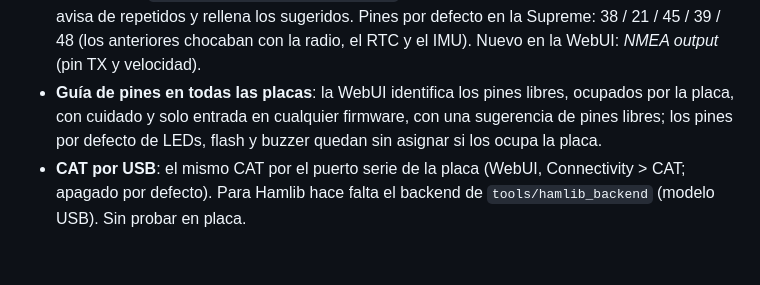
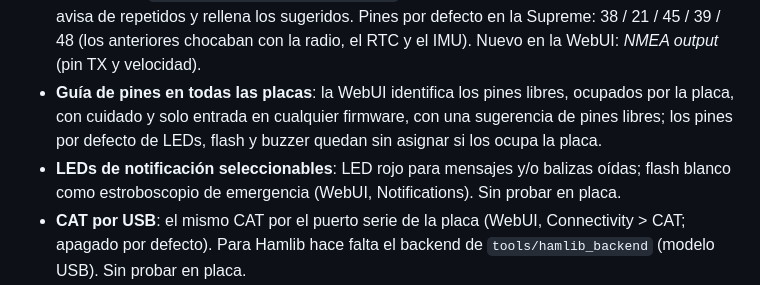
Before and after one commit to EA7JRS/APRS-LoRa-Plus, a Markdown page: docs/releases/RELEASE_5.3.3.md, the part around the change. Drawn GitHub-style; blank space fills up the shorter version.

```diff
--- a/docs/releases/RELEASE_5.3.3.md
+++ b/docs/releases/RELEASE_5.3.3.md
@@ -3,6 +3,7 @@
 - **CAT / Hamlib por WiFi**: servidor *NET rigctl* en el puerto 4532 (`rigctl -m 2 -r aprs-lora-plus.local:4532 f`). Frecuencia, modo (APRS LoRa / APRS FSK), RSSI y potencia; PTT opcional = enviar una baliza APRS; ventana de sintonía configurable. Interruptor en la WebUI y en SYSTEM. Especificación pública (`docs/CAT_HAMLIB.md`) y backend nativo para Hamlib 4.7.2 (`tools/hamlib_backend`). No es una radio de audio. Manual, apartado 33.
 - **T-Beam S3 Supreme, hardware externo**: esquema y pines para LED verde, LED rojo, flash de alta intensidad, buzzer KY-006, jacks del manipulador y del FH-2 y salida NMEA al conversor TTL-RS422 (`docs/HARDWARE_SUPREME_EXTRAS.md`). La WebUI identifica cada pin de la cabecera, avisa de repetidos y rellena los sugeridos. Pines por defecto en la Supreme: 38 / 21 / 45 / 39 / 48 (los anteriores chocaban con la radio, el RTC y el IMU). Nuevo en la WebUI: *NMEA output* (pin TX y velocidad).
 - **Guía de pines en todas las placas**: la WebUI identifica los pines libres, ocupados por la placa, con cuidado y solo entrada en cualquier firmware, con una sugerencia de pines libres; los pines por defecto de LEDs, flash y buzzer quedan sin asignar si los ocupa la placa.
+- **LEDs de notificación seleccionables**: LED rojo para mensajes y/o balizas oídas; flash blanco como estroboscopio de emergencia (WebUI, Notifications). Sin probar en placa.
 - **CAT por USB**: el mismo CAT por el puerto serie de la placa (WebUI, Connectivity > CAT; apagado por defecto). Para Hamlib hace falta el backend de `tools/hamlib_backend` (modelo USB). Sin probar en placa.
 - **SYSTEM**: se ve el estado del WiFi y hay una vista **LINK** con los detalles de Bluetooth y WiFi (IP, puertos, clientes); submenú con Bluetooth, formato de datos BT y WiFi KISS / CAT.
 - **KISS por WiFi** probado con APRSdroid en LoRa y FSK; el nombre de equipo `aprs-lora-plus` se aplica antes de crear la interfaz WiFi.
```
Also changed, not shown: CHANGELOG.md (+1 -0 lines), docs/HARDWARE_SUPREME_EXTRAS.md (+2 -2 lines), docs/img/supreme_extras_esquema.png, 11 other files.
